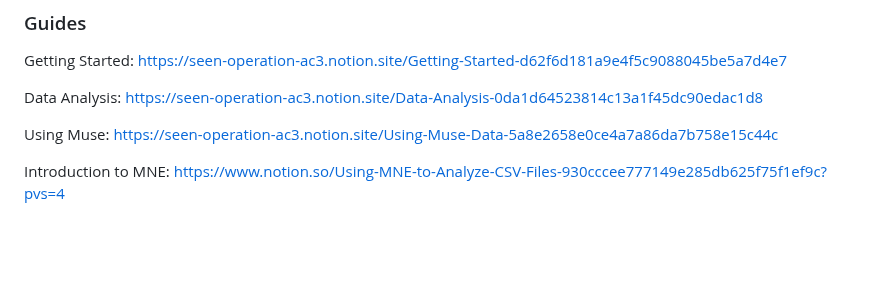
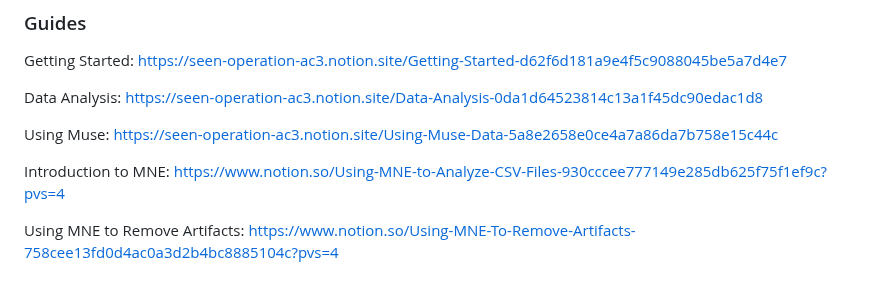
Before and after one commit to mxrtin-beep/CruX-Team-13, a Markdown page: README.md, the part around the change. GitHub-like rendering; blank space fills up the shorter version.

```diff
--- a/README.md
+++ b/README.md
@@ -143,3 +143,5 @@ Data Analysis: https://seen-operation-ac3.notion.site/Data-Analysis-0da1d6452381
 Using Muse: https://seen-operation-ac3.notion.site/Using-Muse-Data-5a8e2658e0ce4a7a86da7b758e15c44c
 
 Introduction to MNE: https://www.notion.so/Using-MNE-to-Analyze-CSV-Files-930cccee777149e285db625f75f1ef9c?pvs=4
+
+Using MNE to Remove Artifacts: https://www.notion.so/Using-MNE-To-Remove-Artifacts-758cee13fd0d4ac0a3d2b4bc8885104c?pvs=4
```
